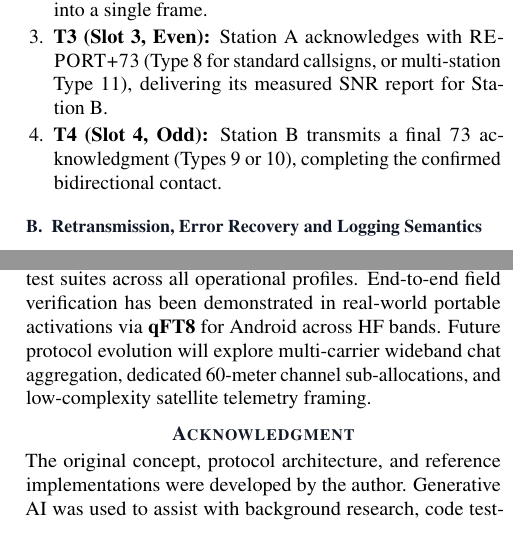
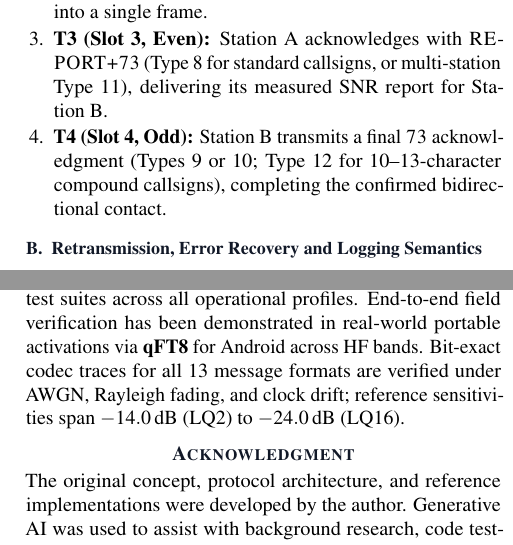
Before and after one commit to lquesada/lq_lib, a LaTeX paper (paper/lq_digitalmode.tex, which reads paper/sections/conclusion.tex, paper/sections/qso_protocol.tex): two parts of the columns of pages 2 and 8 of 8, joined at a grey line, cut so that both start at the same text. Compiled offline with pdfLaTeX.

Commit message:
Paper: Table 2 step-4 types match lq_lib; conclusion without future-work sentence
- Table 2: Category C step 4 is Type 10 (Type 12 only for 10-13-char senders,
  row D); Category E step 4 is Type 9 / 10 (Hounds) with a footnote: a Hound
  with a 10-13-character call sends Type 12, the Fox may send an optional
  MULTI-73 (Type 12) after the exchange.
- Section II T4: Type 12 for 10-13-character compound callsigns.
- Conclusion: drop the future-evolution sentence; add the codec-trace
  verification and the sensitivity span of the four profiles. Still 8 pages,
  every section on the same page, page 8 left column still flush.

Approved by the author 2026-10-27.

Co-Authored-By: Claude Opus 5.5 <noreply@anthropic.com>

```diff
--- a/paper/sections/conclusion.tex
+++ b/paper/sections/conclusion.tex
@@ -45,7 +45,7 @@
 
 The unified protocol family extends this architecture across three complementary physical profiles. \LQ16 scales symbol duration to 320\,ms, delivering a $+3.0$\,dB sensitivity advantage ($-24.0$\,dB SNR threshold) across ultra-weak fading and EME paths. For rapid contesting and dynamic propagation, \LQ4 (7.5\,s slots) and \LQ2 (3.75\,s slots) utilize 4-GFSK modulation and Costas sync arrays to complete contacts in 30.0\,s and 15.0\,s, supporting burst rates up to 960\,QSOs/h on VHF/UHF meteor scatter and sporadic-E openings.
 
-The complete software suite is implemented in the open-source C++ reference library (\texttt{lq\_lib}) under the MIT License, featuring an automated verification harness achieving $>90\%$ line coverage alongside comprehensive golden vector test suites across all operational profiles. End-to-end field verification has been demonstrated in real-world portable activations via \textbf{qFT8} for Android across HF bands. Future protocol evolution will explore multi-carrier wideband chat aggregation, dedicated 60-meter channel sub-allocations, and low-complexity satellite telemetry framing.
+The complete software suite is implemented in the open-source C++ reference library (\texttt{lq\_lib}) under the MIT License, featuring an automated verification harness achieving $>90\%$ line coverage alongside comprehensive golden vector test suites across all operational profiles. End-to-end field verification has been demonstrated in real-world portable activations via \textbf{qFT8} for Android across HF bands. Bit-exact codec traces for all 13 message formats are verified under AWGN, Rayleigh fading, and clock drift; reference sensitivities span $-14.0$\,dB (\LQ2) to $-24.0$\,dB (\LQ16).
 
 \section*{Acknowledgment}
 The original concept, protocol architecture, and reference implementations were developed by the author. Generative AI was used to assist with background research, code testing, and manuscript drafting. The author thanks the global amateur radio community for valuable feedback during early on-air testing.
--- a/paper/sections/qso_protocol.tex
+++ b/paper/sections/qso_protocol.tex
@@ -71,7 +71,7 @@ As summarized in Table~\ref{tab:ft8qso}, \LQ8 completes a contact in 4 time slot
   \item \textbf{T1 (Slot 1, Even):} Station~A transmits a \msgtype{CQ} broadcast (catalogued in Section~\ref{sec:msg_arch}, Types~1--4) containing its callsign, optional portable suffix, grid locator, or CQ modifier.
   \item \textbf{T2 (Slot 2, Odd):} Station~B transmits a directed \msgtype{CALL} reply (Types~5--7) packing Station~A's target address, caller callsign, measured SNR report, and grid locator into a single frame.
   \item \textbf{T3 (Slot 3, Even):} Station~A acknowledges with \msgtype{REPORT+73} (Type~8 for standard callsigns, or multi-station Type~11), delivering its measured SNR report for Station~B.
-  \item \textbf{T4 (Slot 4, Odd):} Station~B transmits a final \msgtype{73} acknowledgment (Types~9 or 10), completing the confirmed bidirectional contact.
+  \item \textbf{T4 (Slot 4, Odd):} Station~B transmits a final \msgtype{73} acknowledgment (Types~9 or 10; Type~12 for 10--13-character compound callsigns), completing the confirmed bidirectional contact.
 \end{enumerate}
 
 \subsection{Retransmission, Error Recovery and Logging Semantics}
```
Also changed, not shown: paper/sections/message_types.tex (+3 -3 lines), paper/lq_digitalmode.pdf.
